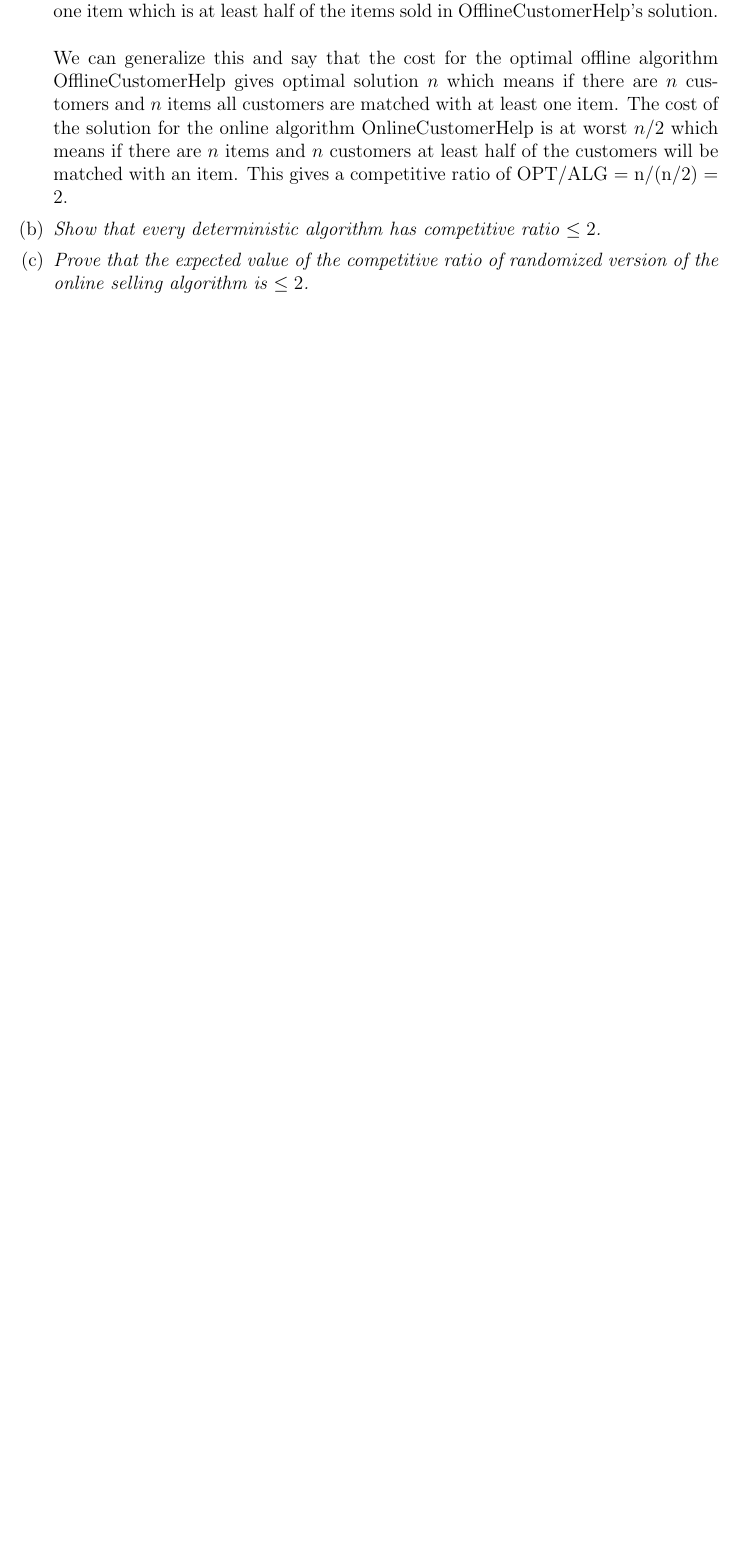
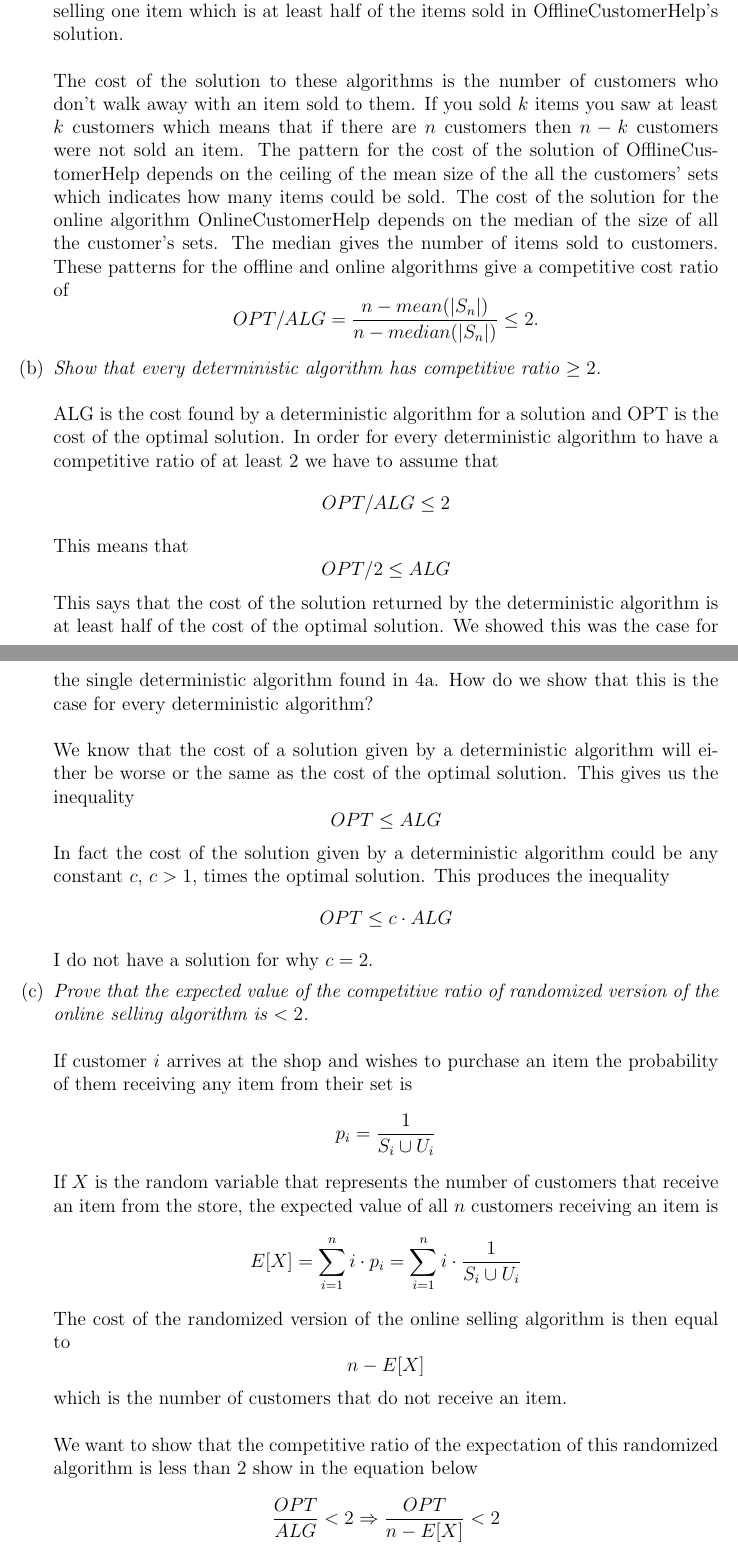
Before and after one commit to rwerthman/csci5454, a LaTeX document (ps4/ps4.tex): part of page 6 of 7 before the commit and two parts of pages 6 and 7 of 8 after it, the two joined at a grey line, cut so that both start at the same text, the shorter picture padded with empty space. Compiled offline with pdfLaTeX.

Commit message:
working on 4.

```diff
--- a/ps4/ps4.tex
+++ b/ps4/ps4.tex
@@ -220,21 +223,82 @@ No Collaborators
       OnlineCustomerHelp would at worst sell item y because it saw customer
-      A first and chose the first item that had not been sold yet.
-      OnlineHelpCustomer ends up selling one item which is at least half of
-      the items sold in OfflineCustomerHelp's solution.\\
+      A first and chose the first item that had not been sold which was y.
+      In this case, OnlineHelpCustomer ends up selling one item which is at
+      least half of the items sold in OfflineCustomerHelp's solution.\\
       \\
-      We can generalize this and say that the cost for the optimal offline
-      algorithm OfflineCustomerHelp gives optimal solution $n$ which means
-      if there are $n$ customers and $n$ items all customers are matched with
-      at least one item.
-      The cost of the solution for the online algorithm OnlineCustomerHelp is at
-      worst $n/2$ which means if there are $n$ items and $n$ customers at least
-      half of the customers will be matched with an item.
-      This gives a competitive ratio of OPT/ALG = n/(n/2) = 2.
+      The cost of the solution to these algorithms is the number of customers
+      who don't walk away with an item sold to them.  If you sold $k$ items you
+      saw at least $k$ customers which means that if there are $n$ customers
+      then $n-k$ customers were not sold an item.
+      The pattern for the cost of the solution of OfflineCustomerHelp depends on
+      the ceiling of the mean size of the all the customers' sets which indicates
+      how many items could be sold.
+      The cost of the solution for the online algorithm OnlineCustomerHelp
+      depends on the median of the size of all the customer's sets.  The median
+      gives the number of items sold to customers.  These patterns for the
+      offline and online algorithms give a competitive cost ratio of $$
+      OPT/ALG = \frac{n-mean(|S_n|)}{n-median(|S_n|)}
+      \le 2.
+      $$
 
       \item \textit{Show that every deterministic algorithm has competitive
-      ratio $\le 2$.}
+      ratio $\ge 2$.}\\
+      \\
+      ALG is the cost found by a deterministic algorithm for a solution and
+      OPT is the cost of the optimal solution.  In order for every deterministic
+      algorithm to have a competitive ratio of at least 2 we have to assume that
+      $$
+      OPT/ALG \le 2
+      $$
+      This means that
+      $$
+      OPT/2 \le ALG
+      $$
+      This says that the cost of the solution returned by the deterministic
+      algorithm is at least half of the cost of the optimal solution.  We showed
+      this was the case for the single deterministic algorithm found in 4a.  How
+      do we show that this is the case for every deterministic algorithm?\\
+      \\
+      We know that the cost of a solution given by a deterministic algorithm
+      will either be worse or the same as the cost of the optimal solution.
+      This gives us the inequality
+      $$
+      OPT \le ALG
+      $$
+      In fact the cost of the solution given by a deterministic algorithm could
+      be any constant $c$, $c > 1$, times the optimal
+      solution.
+      This produces the inequality
+      $$
+      OPT \le c \cdot ALG
+      $$
+      I do not have a solution for why $c=2$.
       \item \textit{Prove that the expected value of the competitive ratio of
-      randomized version of the online selling algorithm is $\le 2$.}
+      randomized version of the online selling algorithm is $< 2$.}\\
+      \\
+      If customer $i$ arrives at the shop and wishes to purchase an item the
+      probability of them receiving any item from their set is
+      $$
+      p_i = \frac{1}{S_i \cup U_i}
+      $$
+      If $X$ is the random variable that represents the number of customers
+      that receive an item from the store, the expected value of all $n$
+      customers receiving an item is
+      $$
+      E[X] = \sum_{i=1}^{n} i \cdot p_i = \sum_{i=1}^{n} i \cdot \frac{1}{S_i
+      \cup U_i} $$
+      The cost of the randomized version of the online selling algorithm is then
+      equal to
+      $$
+      n - E[X]
+      $$
+      which is the number of customers that do not receive an item.\\
+      \\
+      We want to show that the competitive ratio of the expectation of this
+      randomized algorithm is less than 2 show in the equation below
+      $$
+      \frac{OPT}{ALG} < 2 \Rightarrow \frac{OPT}{n-E[X]} < 2
+      $$
+
     \end{enumerate}
 
   \newpage
```
Also changed, not shown: ps4/ps4.pdf, ps4/ps4.tex (19 more changed lines).
